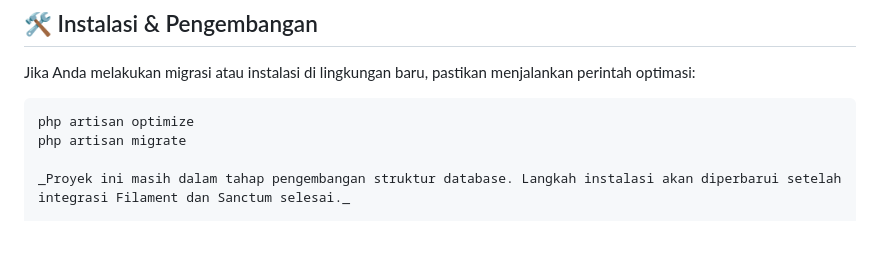
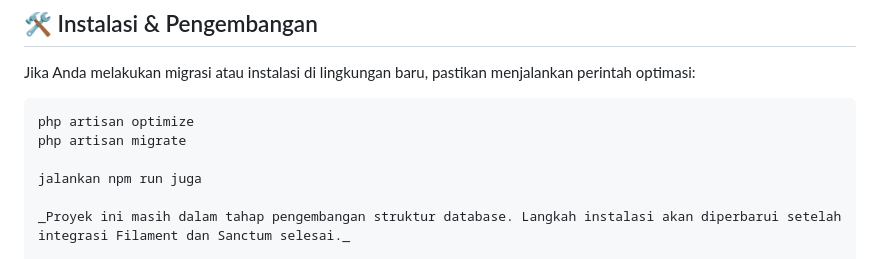
Before and after one commit to pancasona28/e-kampus, a Markdown page: README.md, the part around the change. Drawn GitHub-style; blank space fills up the shorter version.

```diff
--- a/README.md
+++ b/README.md
@@ -129,6 +129,8 @@ Jika Anda melakukan migrasi atau instalasi di lingkungan baru, pastikan menjalan
 php artisan optimize
 php artisan migrate
 
+jalankan npm run juga
+
 _Proyek ini masih dalam tahap pengembangan struktur database. Langkah instalasi akan diperbarui setelah integrasi Filament dan Sanctum selesai._
 
 1. Clone repository:
```
